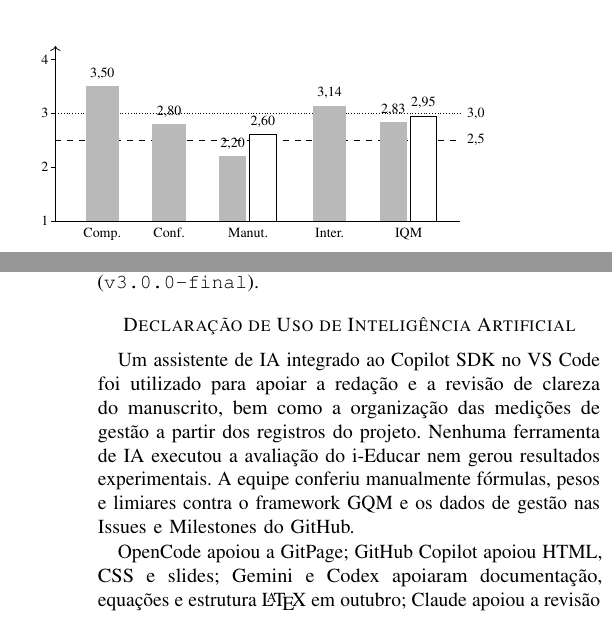
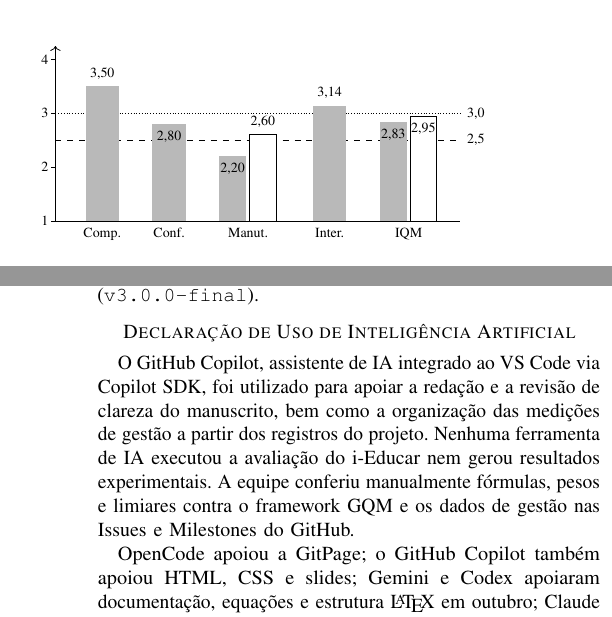
Before and after one commit to FCTE-Qualidade-de-Software-1/2026-2_T02_GRACE_HOPPER, a LaTeX paper (docs/artigo/main.tex): two parts of the columns of pages 13 and 14 of 15, joined at a grey line, cut so that both start at the same text. Compiled offline with pdfLaTeX; a missing font is replaced by an installed copy or a similar font; a LaTeX package or settings file that is missing is left out.

Commit message:
docs: nomear o GitHub Copilot na declaração de IA e afastar os rótulos da Figura 4 - #48

```diff
--- a/docs/artigo/main.tex
+++ b/docs/artigo/main.tex
@@ -901,14 +901,14 @@ Na Etapa~1, M3 e M12 atingiram 100\%, mas M4 foi reprovado, o que determina a \t
 \draw[densely dotted] (0,2) -- (6.05,2) node[right] {3,0};
 % Compatibilidade, Confiabilidade, Interação (sem patch)
 \fill[gray!55] (0.45,0) rectangle (0.95,2.50); \node[above] at (0.70,2.50) {3,50};
-\fill[gray!55] (1.45,0) rectangle (1.95,1.80); \node[above] at (1.70,1.80) {2,80};
+\fill[gray!55] (1.45,0) rectangle (1.95,1.80); \node[below] at (1.70,1.80) {2,80};
 \fill[gray!55] (3.85,0) rectangle (4.35,2.14); \node[above] at (4.10,2.14) {3,14};
 % Manutenibilidade: atual e com patch
-\fill[gray!55] (2.45,0) rectangle (2.85,1.20); \node[above] at (2.65,1.20) {2,20};
+\fill[gray!55] (2.45,0) rectangle (2.85,1.20); \node[below] at (2.65,1.20) {2,20};
 \draw[fill=white] (2.90,0) rectangle (3.30,1.60); \node[above] at (3.10,1.60) {2,60};
 % IQM: atual e com patch
-\fill[gray!55] (4.85,0) rectangle (5.25,1.83); \node[above] at (5.05,1.83) {2,83};
-\draw[fill=white] (5.30,0) rectangle (5.70,1.95); \node[above] at (5.50,1.95) {2,95};
+\fill[gray!55] (4.85,0) rectangle (5.25,1.83); \node[below] at (5.05,1.83) {2,83};
+\draw[fill=white] (5.30,0) rectangle (5.70,1.95); \node[below] at (5.50,1.95) {2,95};
 \node[below] at (0.70,0) {Comp.};
 \node[below] at (1.70,0) {Conf.};
 \node[below] at (2.88,0) {Manut.};
@@ -956,9 +956,9 @@ Escolas: capacitar & M12 = 100\%; M13 = 75\% & Treinar as mensagens de bloqueio
 % =====================================================================
 \section*{Declaração de Uso de Inteligência Artificial}
 \label{sec:ia}
-Um assistente de IA integrado ao Copilot SDK no VS Code foi utilizado para apoiar a redação e a revisão de clareza do manuscrito, bem como a organização das medições de gestão a partir dos registros do projeto. Nenhuma ferramenta de IA executou a avaliação do i-Educar nem gerou resultados experimentais. A equipe conferiu manualmente fórmulas, pesos e limiares contra o framework GQM e os dados de gestão nas Issues e Milestones do GitHub.
+O GitHub Copilot, assistente de IA integrado ao VS Code via Copilot SDK, foi utilizado para apoiar a redação e a revisão de clareza do manuscrito, bem como a organização das medições de gestão a partir dos registros do projeto. Nenhuma ferramenta de IA executou a avaliação do i-Educar nem gerou resultados experimentais. A equipe conferiu manualmente fórmulas, pesos e limiares contra o framework GQM e os dados de gestão nas Issues e Milestones do GitHub.
 
-OpenCode apoiou a GitPage; GitHub Copilot apoiou HTML, CSS e slides; Gemini e Codex apoiaram documentação, equações e estrutura \LaTeX\ em outubro; Claude apoiou a revisão textual, a definição do fluxo e da navegação do artigo e a redação, sempre em conjunto com o raciocínio dos integrantes que redigiram e revisaram o texto, além da revisão de PRs e scripts, sem novas coletas. A revisão humana desta versão foi concluída: a equipe leu o artigo inteiro e conferiu valores, tabelas e referências contra as evidências do repositório.
+OpenCode apoiou a GitPage; o GitHub Copilot também apoiou HTML, CSS e slides; Gemini e Codex apoiaram documentação, equações e estrutura \LaTeX\ em outubro; Claude apoiou a revisão textual, a definição do fluxo e da navegação do artigo e a redação, sempre em conjunto com o raciocínio dos integrantes que redigiram e revisaram o texto, além da revisão de PRs e scripts, sem novas coletas. A revisão humana desta versão foi concluída: a equipe leu o artigo inteiro e conferiu valores, tabelas e referências contra as evidências do repositório.
 
 % =====================================================================
 \begin{thebibliography}{15}
```
Also changed, not shown: docs/artigo/main.pdf.
